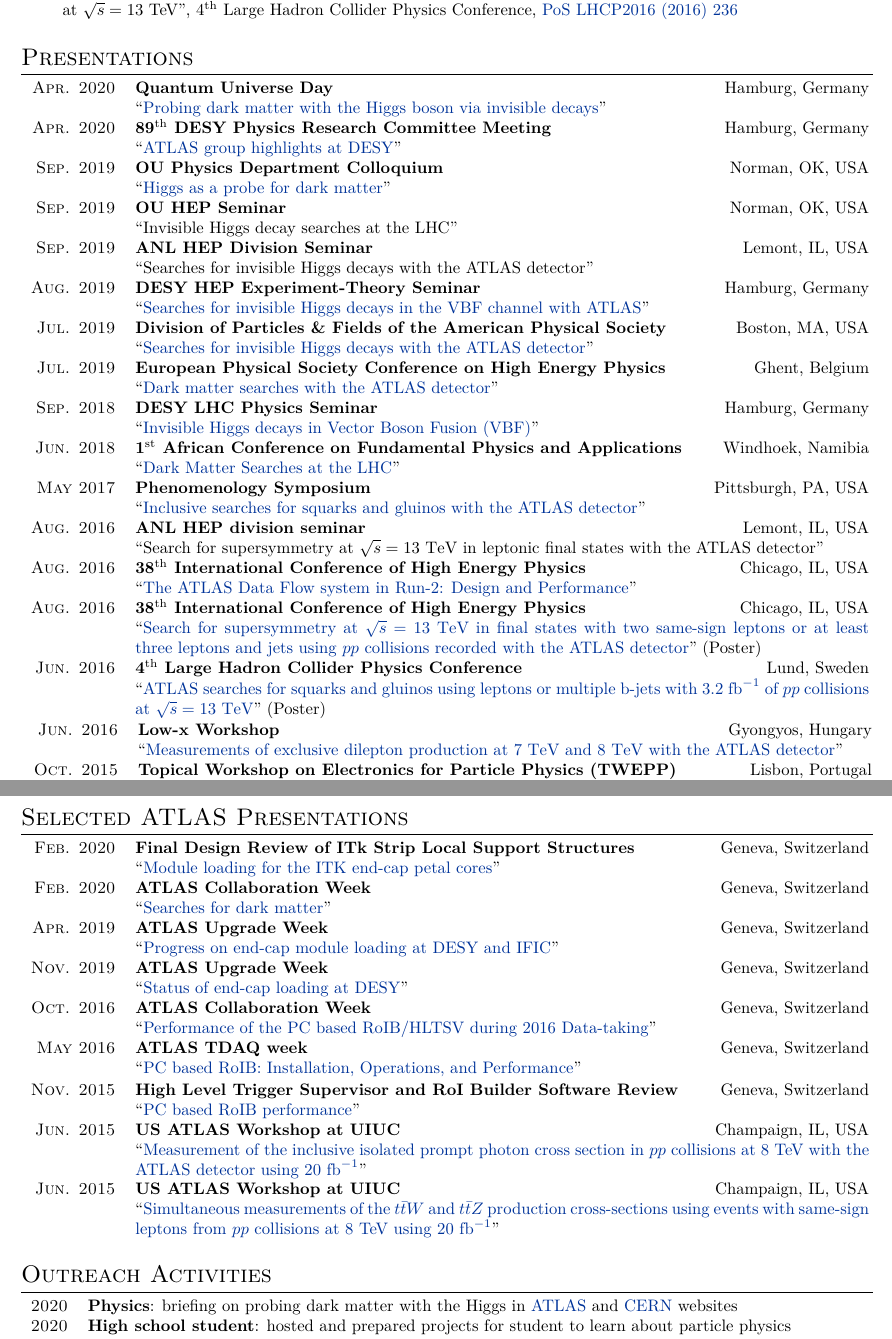
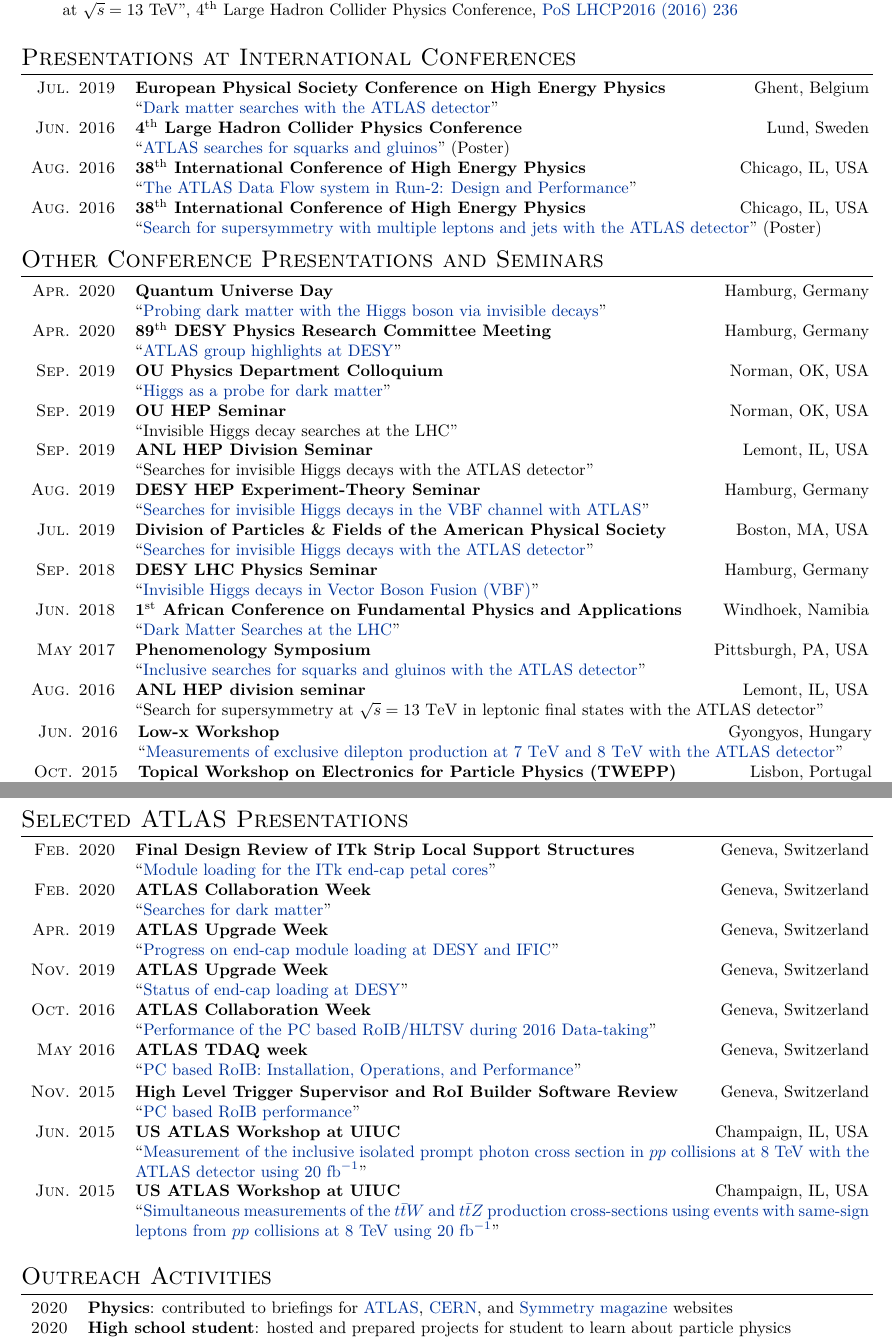
Before and after one commit to othrif/myCV, a LaTeX CV (Academia/OthmaneRifki_CV.tex): two parts of pages 5 and 6 of 6, joined at a grey line, cut so that both start at the same text. The pictures show the PDF file Academia/OthmaneRifki_CV.pdf that the author committed with the source.

Commit message:
finished with ANL

```diff
--- a/Academia/OthmaneRifki_CV.tex
+++ b/Academia/OthmaneRifki_CV.tex
@@ -354,6 +354,4 @@
 
 %Section: Talks and Posters
 \vspace{3mm}
-\section{Presentations} % Public
-%\section{Talks}
-%\href{}{}
+\section{Presentations at International Conferences} % Public
@@ -359,0 +364 @@
+            & ``\href{https://cds.cern.ch/record/2162918}{ATLAS searches for squarks and gluinos}''  (Poster) \\
@@ -360,3 +371,8 @@
+            & ``\href{http://cds.cern.ch/record/2208075}{Search for supersymmetry with multiple leptons and jets
+            with the ATLAS detector}''  (Poster) \\
+            % ATL-PHYS-SLIDE-2016-495
+\end{tabular}
+\section{Other Conference Presentations and Seminars}
 \begin{tabular}{rp{15.5cm}}
 \textsc{Apr. 2020}		& {\bf Quantum Universe Day} \hfill Hamburg, Germany\\
 						& ``\href{https://indico.desy.de/indico/event/23731/session/0/contribution/1}{Probing dark matter with the Higgs boson via invisible decays}''  	\\
@@ -404,8 +413,5 @@
-						& ``\href{http://cds.cern.ch/record/2208075}{Search for supersymmetry at $\sqrt{s} = 13\ \mathrm{TeV}$ in final states with two same-sign leptons or at least three leptons and jets using $pp$ collisions recorded with the ATLAS detector}''  (Poster) \\
-						% ATL-PHYS-SLIDE-2016-495
-\textsc{Jun. 2016}		& {\bf 4$^{\mathrm{th}}$ Large Hadron Collider Physics Conference} \hfill Lund, Sweden \\
-						& ``\href{https://cds.cern.ch/record/2162918}{ATLAS searches for squarks and gluinos using leptons or multiple b-jets with $3.2\ \mathrm{fb}^{-1}$ of $pp$ collisions at $\sqrt{s} = 13\ \mathrm{TeV}$}''  (Poster)\\
-						% ATL-PHYS-SLIDE-2016-360
+
+
 \end{tabular}
 \begin{tabular}{rp{15.5cm}}
 \textsc{Jun. 2016}		& {\bf Low-x Workshop} \hfill Gyongyos, Hungary \\
@@ -470,7 +476,8 @@
 \section{Outreach Activities}
 
 \begin{tabular}{rp{15.5cm}}
-\textsc{2020}		& {\bf Physics}: briefing on probing dark matter with the Higgs in \href{http://atlas.cern/updates/physics-briefing/probing-dark-matter-higgs-boson}{ATLAS} and \href{https://home.cern/news/news/physics/atlas-probes-dark-matter-using-higgs-boson}{CERN} websites \\
+\textsc{2020}		& {\bf Physics}: contributed to briefings for \href{http://atlas.cern/updates/physics-briefing/probing-dark-matter-higgs-boson}{ATLAS}, \href{https://home.cern/news/news/physics/atlas-probes-dark-matter-using-higgs-boson}{CERN},
+and \href{https://www.symmetrymagazine.org/article/the-invisible-higgs-bosons}{Symmetry magazine} websites\\
 \textsc{2020}		& {\bf High school student}: hosted and prepared projects for student to learn about particle physics\\
 \textsc{2019}		& {\bf DESY behind the scenes}: organizer of ATLAS exhibition ``shedding light on the dark universe'' \\
 \textsc{2017}		& {\bf DESY open day}: organizer of ATLAS exhibition and speaker ({\it +20,000 visitors})\\
```
Also changed, not shown: Academia/OthmaneRifki_CV.pdf, Academia/OthmaneRifki_CV.tex (31 more changed lines).
